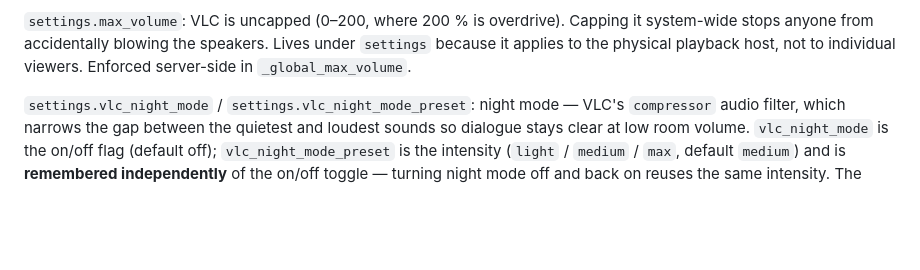
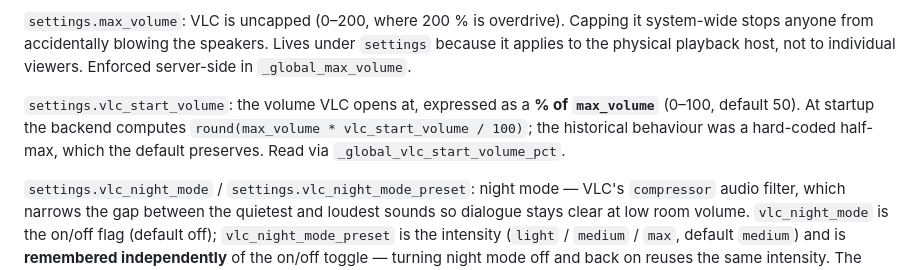
Before and after one commit to nmautz/torrentstreamingtool, a Markdown page: docs/LIBRARY_DATA.md, the part around the change. GitHub-like rendering; blank space fills up the shorter version.

Commit message:
vlc default volume option rather than always 1/2 max

```diff
--- a/docs/LIBRARY_DATA.md
+++ b/docs/LIBRARY_DATA.md
@@ -93,6 +93,8 @@ The only persistent server-side state. Lives at the project root. Accessed via `
 PIN hash is plain SHA-256 of the 6-digit string (no salt). PIN protection is "soft" — anyone with filesystem access can read the JSON. It's a UI gate, not a security boundary. Profiles with a PIN are hidden from the normal profile picker; users select them via the "Log in with PIN" button.
 
 `settings.max_volume`: VLC is uncapped (0–200, where 200 % is overdrive). Capping it system-wide stops anyone from accidentally blowing the speakers. Lives under `settings` because it applies to the physical playback host, not to individual viewers. Enforced server-side in `_global_max_volume`.
+
+`settings.vlc_start_volume`: the volume VLC opens at, expressed as a **% of `max_volume`** (0–100, default 50). At startup the backend computes `round(max_volume * vlc_start_volume / 100)`; the historical behaviour was a hard-coded half-max, which the default preserves. Read via `_global_vlc_start_volume_pct`.
 
 `settings.vlc_night_mode` / `settings.vlc_night_mode_preset`: night mode — VLC's `compressor` audio filter, which narrows the gap between the quietest and loudest sounds so dialogue stays clear at low room volume. `vlc_night_mode` is the on/off flag (default off); `vlc_night_mode_preset` is the intensity (`light` / `medium` / `max`, default `medium`) and is **remembered independently** of the on/off toggle — turning night mode off and back on reuses the same intensity. The on/off toggle is reachable from both the fullscreen-controls moon button and the profile-settings panel; the **intensity picker is settings-menu only** (`POST /api/settings/night-mode` accepts `night_mode` and/or `preset`, merged). Both are global host settings, not per-viewer. **There is no VLC HTTP command to add/remove an audio filter at runtime**, so the compressor is a launch arg (`NIGHT_MODE_PRESETS[preset]`) and changing it relaunches VLC — `_apply_night_mode` snapshots the current file + position, relaunches via `_restart_vlc_process` (which reads `state.vlc_night_mode` + `state.vlc_night_mode_preset`), then replays and seeks back. A preset change *while night mode is off* just persists (no relaunch). `run.py` (`start_vlc`) and `watchdog.py` (`vlc_spec`) read these same settings independently when they launch VLC (boot / crash recovery), so the three `NIGHT_MODE_PRESETS` dicts must stay in sync. Seeded into `state` at lifespan startup and exposed in `state_snapshot`. See [GOTCHAS.md](GOTCHAS.md).
 
```
